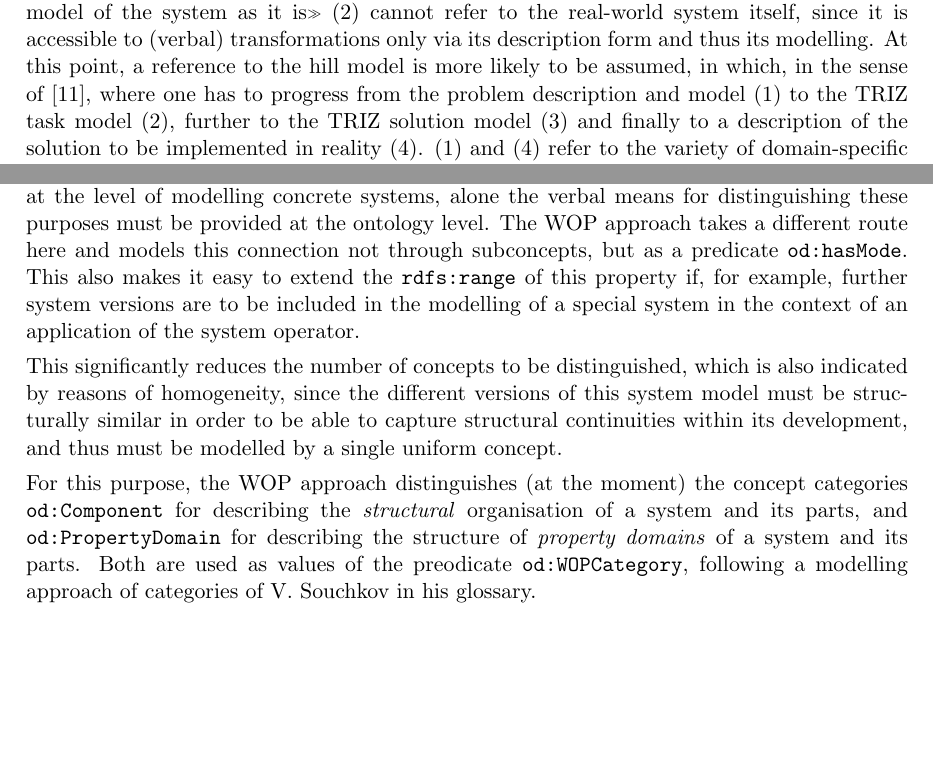
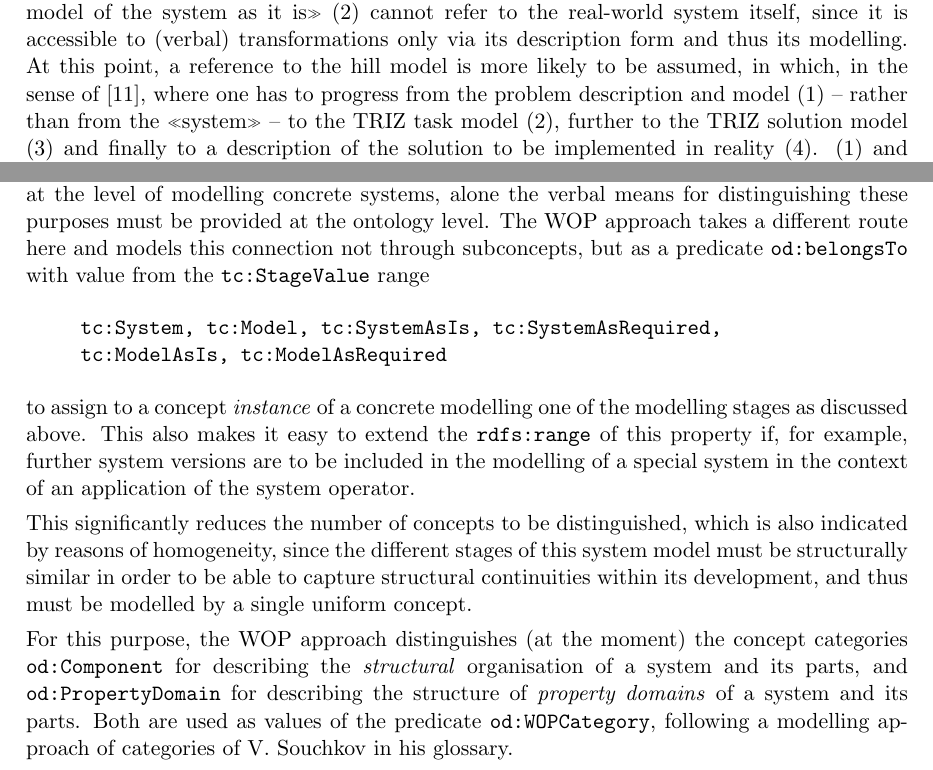
Before and after one commit to wumm-project/Leipzig-Seminar, a LaTeX document (Wintersemester-2020/Seminararbeiten/Anmerkungen.tex): two parts of page 7 of 10, joined at a grey line, cut so that both start at the same text, the shorter picture padded with empty space. The pictures show the PDF file Wintersemester-2020/Seminararbeiten/Anmerkungen.pdf that the author committed with the source.

Commit message:
small change from mode to stage

```diff
--- a/Wintersemester-2020/Seminararbeiten/Anmerkungen.tex
+++ b/Wintersemester-2020/Seminararbeiten/Anmerkungen.tex
@@ -311,7 +311,7 @@ distinguished.
 
 \subsection{The TOP concept of a system}
 
-A central concept in TOP modelling is the distinction between
+A central concept in TOP modelling is the distinction between the stages of
 \begin{itemize}[noitemsep]
 \item [(1)] the system as it is,
 \item [(2)] the TRIZ model of the system as it is,
@@ -360,6 +360,3 @@ follows:
   change of the system («system as required»). The TRIZ model includes the
   basic components of inventive thinking: analysis, synthesis, evaluation.
 \end{itemize}
-This distinction, which is important for the planning and subsequent execution
-of the transformation of the system, is applied to all sub-concepts in the TOP
-modelling approach.
@@ -369,18 +369,8 @@ and the «TRIZ model of the system as it is» (2) cannot refer to the real-world
 system itself, since it is accessible to (verbal) transformations only via its
 description form and thus its modelling. At this point, a reference to the
 hill model is more likely to be assumed, in which, in the sense of \cite{TT},
-where one has to progress from the problem description and model (1) to the
-TRIZ task model (2), further to the TRIZ solution model (3) and finally to a
-description of the solution to be implemented in reality (4). (1) and (4)
-refer to the variety of domain-specific modellings and ontologies, which have
-little to do with TRIZ and a TRIZ ontology beyond the methodological
-dimension.  On the contrary, in the context of the transition $(1) \to (2)$,
-domain-specific approaches must be \emph{translated} into suitable TRIZ
-concepts.  The same applies to the retransition $(3) \to (4)$. Hence
-content-related TRIZ concepts concentrate on phases (2) and (3) and
-methodological TRIZ concepts on the transitions $(1) \to (2)$, $(2) \to (3)$
-and $(3) \to (4)$. Hence the transition $(1) \to (2)$ itself contains two
-steps -- a readjustment $(1) \to (1')$ of the domain-specific model to prepare
-it for application of TRIZ concepts and the application $(1') \to (2)$ of
-these concepts, as it is separated, e.g. in the TRIZ application concept of
-the TRIZ Trainer \cite{TT}.
+where one has to progress from the problem description and model (1) -- rather
+than from the «system» -- to the TRIZ task model (2), further to the TRIZ
+solution model (3) and finally to a description of the solution to be
+implemented in reality (4). (1) and (4) refer to the variety of
+domain-specific modellings and ontologies, which have little to do with TRIZ
@@ -386,0 +380 @@ the TRIZ Trainer \cite{TT}.
+retransition $(3) \to (4)$. Hence content-related TRIZ concepts concentrate on
@@ -399,13 +399,19 @@ distinction only becomes relevant at the level of modelling concrete systems,
 alone the verbal means for distinguishing these purposes must be provided at
 the ontology level. The WOP approach takes a different route here and models
 this connection not through subconcepts, but as a predicate
-\texttt{od:hasMode}.  This also makes it easy to extend the
+\texttt{od:belongsTo} with value from the \texttt{tc:StageValue} range
+\begin{quote}\tt
+  tc:System, tc:Model, tc:SystemAsIs, tc:SystemAsRequired,\\ tc:ModelAsIs,
+  tc:ModelAsRequired
+\end{quote}
+to assign to a concept \emph{instance} of a concrete modelling one of the
+modelling stages as discussed above.  This also makes it easy to extend the
 \texttt{rdfs:range} of this property if, for example, further system versions
 are to be included in the modelling of a special system in the context of an
 application of the system operator.
 
 This significantly reduces the number of concepts to be distinguished, which
-is also indicated by reasons of homogeneity, since the different versions of
+is also indicated by reasons of homogeneity, since the different stages of
 this system model must be structurally similar in order to be able to capture
 structural continuities within its development, and thus must be modelled by a
 single uniform concept.
@@ -414,7 +420,7 @@ For this purpose, the WOP approach distinguishes (at the moment) the concept
 categories \texttt{od:Component} for describing the \emph{structural}
 organisation of a system and its parts, and \texttt{od:PropertyDomain} for
 describing the structure of \emph{property domains} of a system and its
-parts.  Both are used as values of the preodicate \texttt{od:WOPCategory},
+parts.  Both are used as values of the predicate \texttt{od:WOPCategory},
 following a modelling approach of categories of V. Souchkov in his glossary.
 
 \section{Typical modelling situations}
```
Also changed, not shown: Wintersemester-2020/Seminararbeiten/Anmerkungen.pdf, Wintersemester-2020/Seminararbeiten/Anmerkungen.tex (20 more changed lines).
